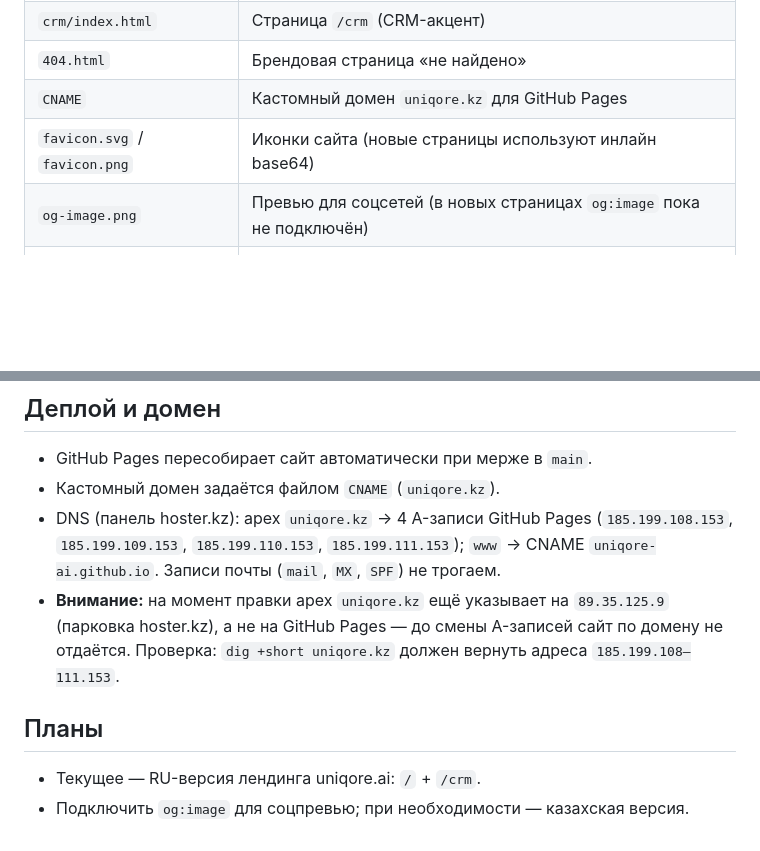
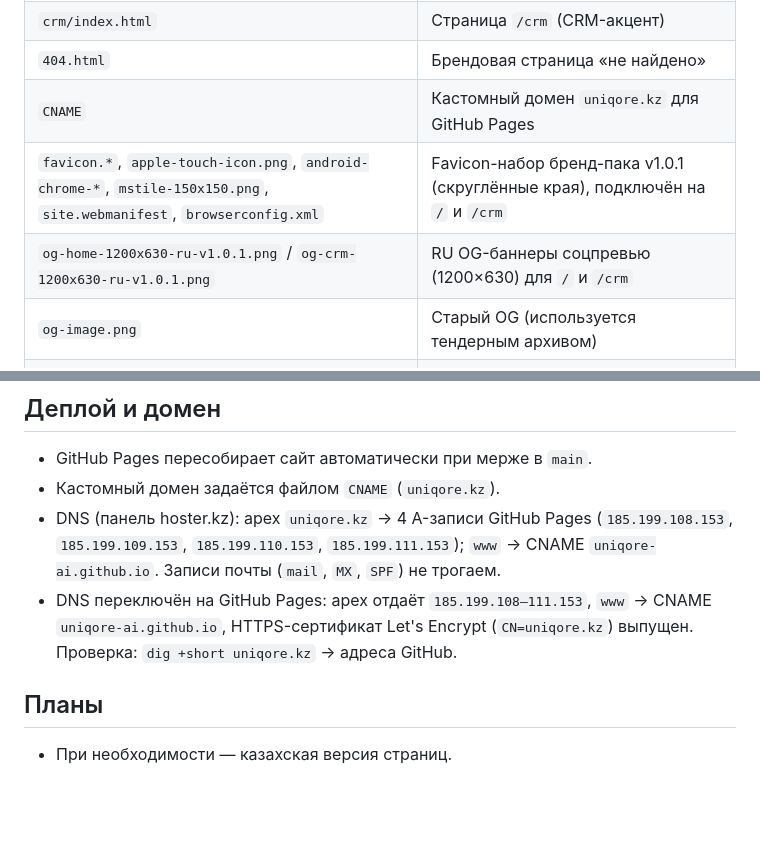
Before and after one commit to uniqore-ai/uniqore.kz, a Markdown page: README.md, 2 parts joined by grey strips. GitHub-like rendering; blank space fills up the shorter version.

Commit message:
docs: README — favicon/OG подключены, DNS переключён

```diff
--- a/README.md
+++ b/README.md
@@ -32,8 +32,9 @@
 | `crm/index.html` | Страница `/crm` (CRM-акцент) |
 | `404.html` | Брендовая страница «не найдено» |
 | `CNAME` | Кастомный домен `uniqore.kz` для GitHub Pages |
-| `favicon.svg` / `favicon.png` | Иконки сайта (новые страницы используют инлайн base64) |
-| `og-image.png` | Превью для соцсетей (в новых страницах `og:image` пока не подключён) |
+| `favicon.*`, `apple-touch-icon.png`, `android-chrome-*`, `mstile-150x150.png`, `site.webmanifest`, `browserconfig.xml` | Favicon-набор бренд-пака v1.0.1 (скруглённые края), подключён на `/` и `/crm` |
+| `og-home-1200x630-ru-v1.0.1.png` / `og-crm-1200x630-ru-v1.0.1.png` | RU OG-баннеры соцпревью (1200×630) для `/` и `/crm` |
+| `og-image.png` | Старый OG (используется тендерным архивом) |
 | `robots.txt` / `sitemap.xml` | SEO |
 | `tenders/index.html` | Прежний тендерный лендинг — архив на `/tenders/`, `noindex` |
 | `tenders/demo/` | Прежнее приватное демо макета (было `/privatedemo13/`), под паролем, `noindex` |
@@ -64,11 +65,10 @@ gh pr create --base main
 - DNS (панель hoster.kz): apex `uniqore.kz` → 4 A-записи GitHub Pages
   (`185.199.108.153`, `185.199.109.153`, `185.199.110.153`, `185.199.111.153`);
   `www` → CNAME `uniqore-ai.github.io`. Записи почты (`mail`, `MX`, `SPF`) не трогаем.
-- **Внимание:** на момент правки apex `uniqore.kz` ещё указывает на `89.35.125.9`
-  (парковка hoster.kz), а не на GitHub Pages — до смены A-записей сайт по домену
-  не отдаётся. Проверка: `dig +short uniqore.kz` должен вернуть адреса `185.199.108–111.153`.
+- DNS переключён на GitHub Pages: apex отдаёт `185.199.108–111.153`, `www` →
+  CNAME `uniqore-ai.github.io`, HTTPS-сертификат Let's Encrypt (`CN=uniqore.kz`)
+  выпущен. Проверка: `dig +short uniqore.kz` → адреса GitHub.
 
 ## Планы
 
-- Текущее — RU-версия лендинга uniqore.ai: `/` + `/crm`.
-- Подключить `og:image` для соцпревью; при необходимости — казахская версия.
+- При необходимости — казахская версия страниц.
```
